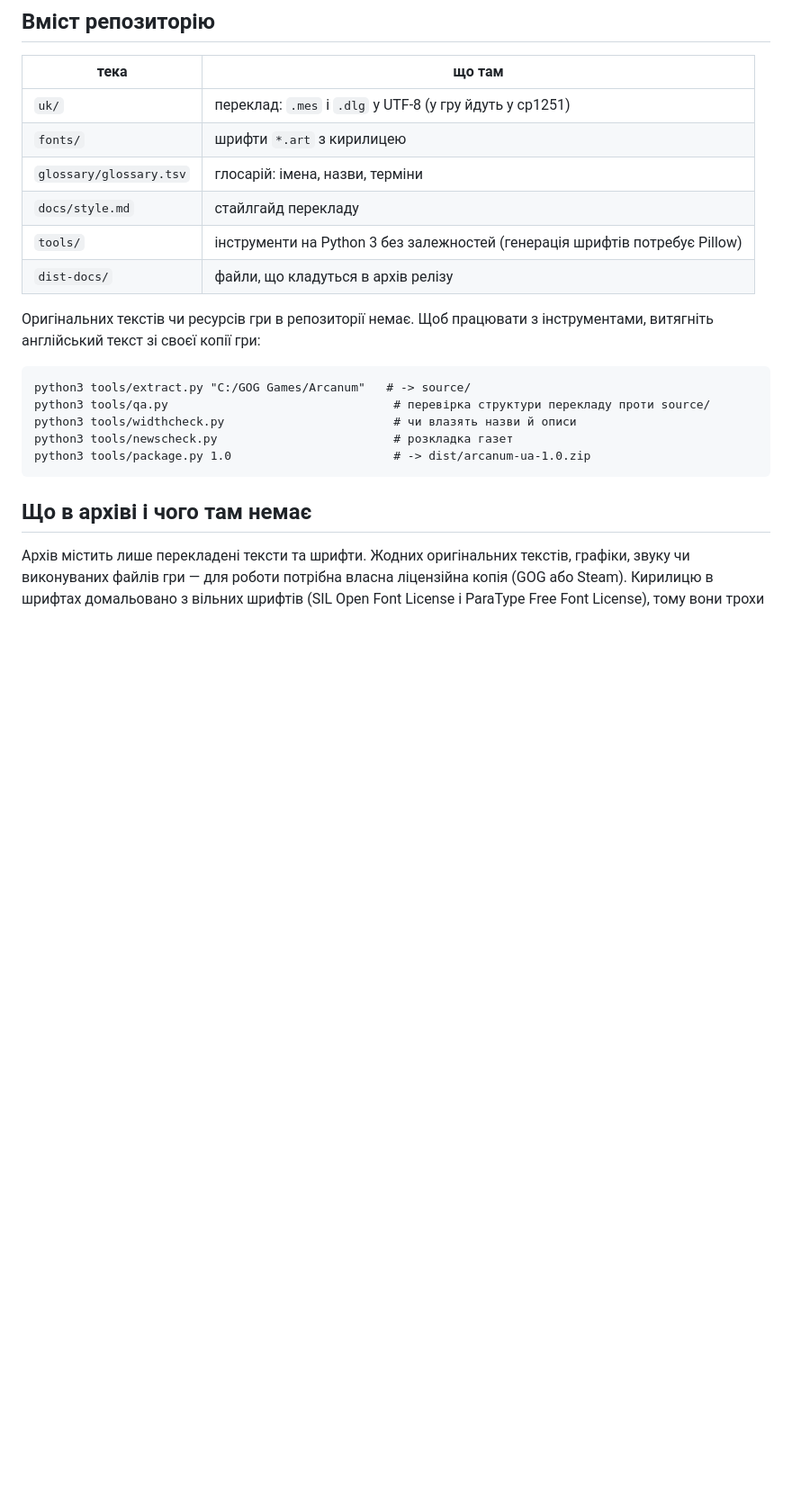
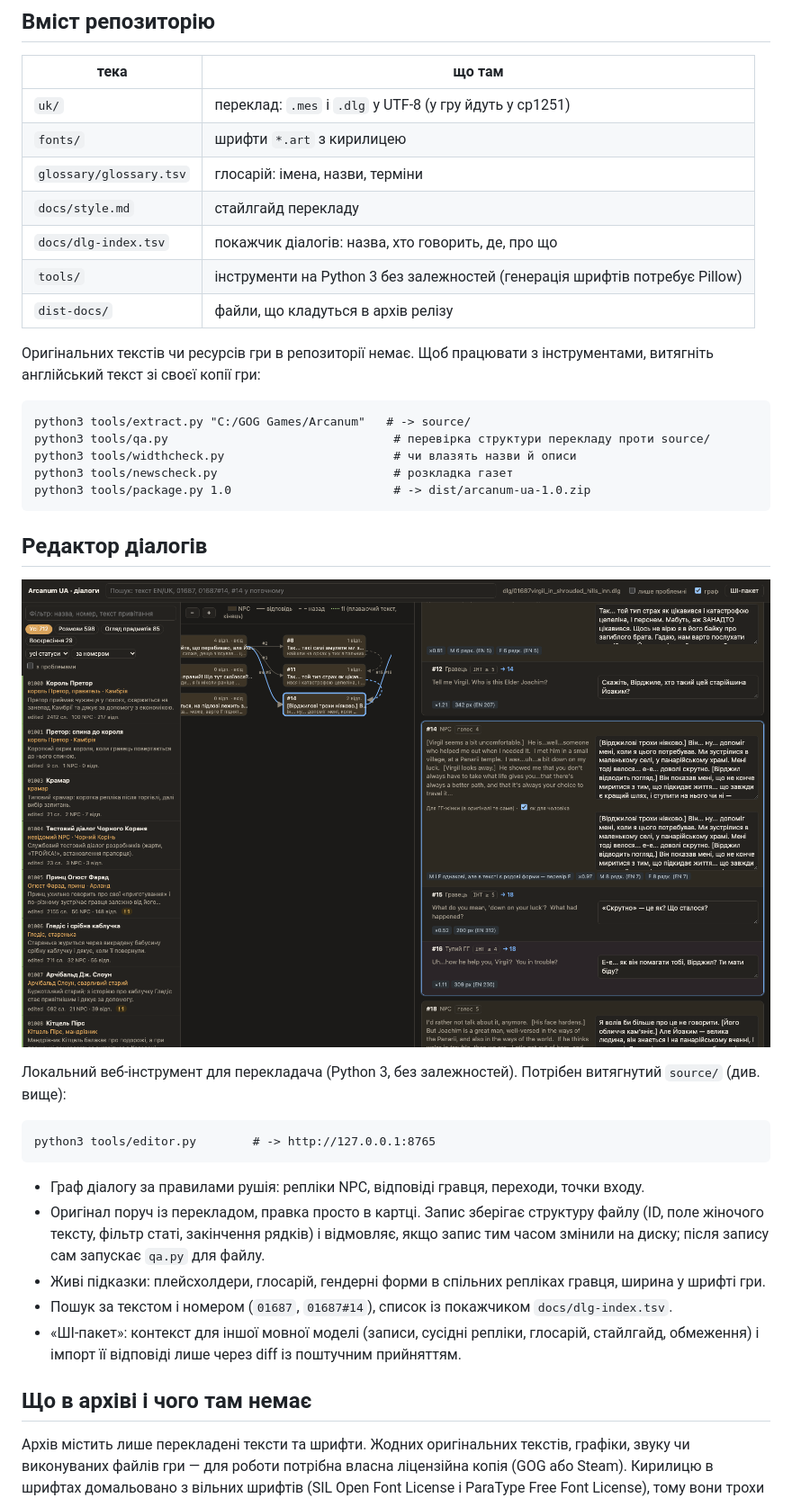
Before and after one commit to lu4nik/arcanum-ua, a Markdown page: README.md, the part around the change. Shown at 90% size. Rendered like a GitHub page; pictures changed too: docs/screenshots/editor.png (added); blank space fills up the shorter version.

````diff
--- a/README.md
+++ b/README.md
@@ -40,6 +40,7 @@ Unofficial Arcanum Patch.
 | `fonts/` | шрифти `*.art` з кирилицею |
 | `glossary/glossary.tsv` | глосарій: імена, назви, терміни |
 | `docs/style.md` | стайлгайд перекладу |
+| `docs/dlg-index.tsv` | покажчик діалогів: назва, хто говорить, де, про що |
 | `tools/` | інструменти на Python 3 без залежностей (генерація шрифтів потребує Pillow) |
 | `dist-docs/` | файли, що кладуться в архів релізу |
 
@@ -53,6 +54,26 @@ python3 tools/widthcheck.py                        # чи влазять наз
 python3 tools/newscheck.py                         # розкладка газет
 python3 tools/package.py 1.0                       # -> dist/arcanum-ua-1.0.zip
 ```
+
+## Редактор діалогів
+
+![Редактор діалогів](docs/screenshots/editor.png)
+
+Локальний веб-інструмент для перекладача (Python 3, без залежностей). Потрібен витягнутий `source/`
+(див. вище):
+
+```
+python3 tools/editor.py        # -> http://127.0.0.1:8765
+```
+
+- Граф діалогу за правилами рушія: репліки NPC, відповіді гравця, переходи, точки входу.
+- Оригінал поруч із перекладом, правка просто в картці. Запис зберігає структуру файлу (ID, поле
+  жіночого тексту, фільтр статі, закінчення рядків) і відмовляє, якщо запис тим часом змінили на диску;
+  після запису сам запускає `qa.py` для файлу.
+- Живі підказки: плейсхолдери, глосарій, гендерні форми в спільних репліках гравця, ширина у шрифті гри.
+- Пошук за текстом і номером (`01687`, `01687#14`), список із покажчиком `docs/dlg-index.tsv`.
+- «ШІ-пакет»: контекст для іншої мовної моделі (записи, сусідні репліки, глосарій, стайлгайд,
+  обмеження) і імпорт її відповіді лише через diff із поштучним прийняттям.
 
 ## Що в архіві і чого там немає
 
````
Also changed, not shown: 10 other files.
